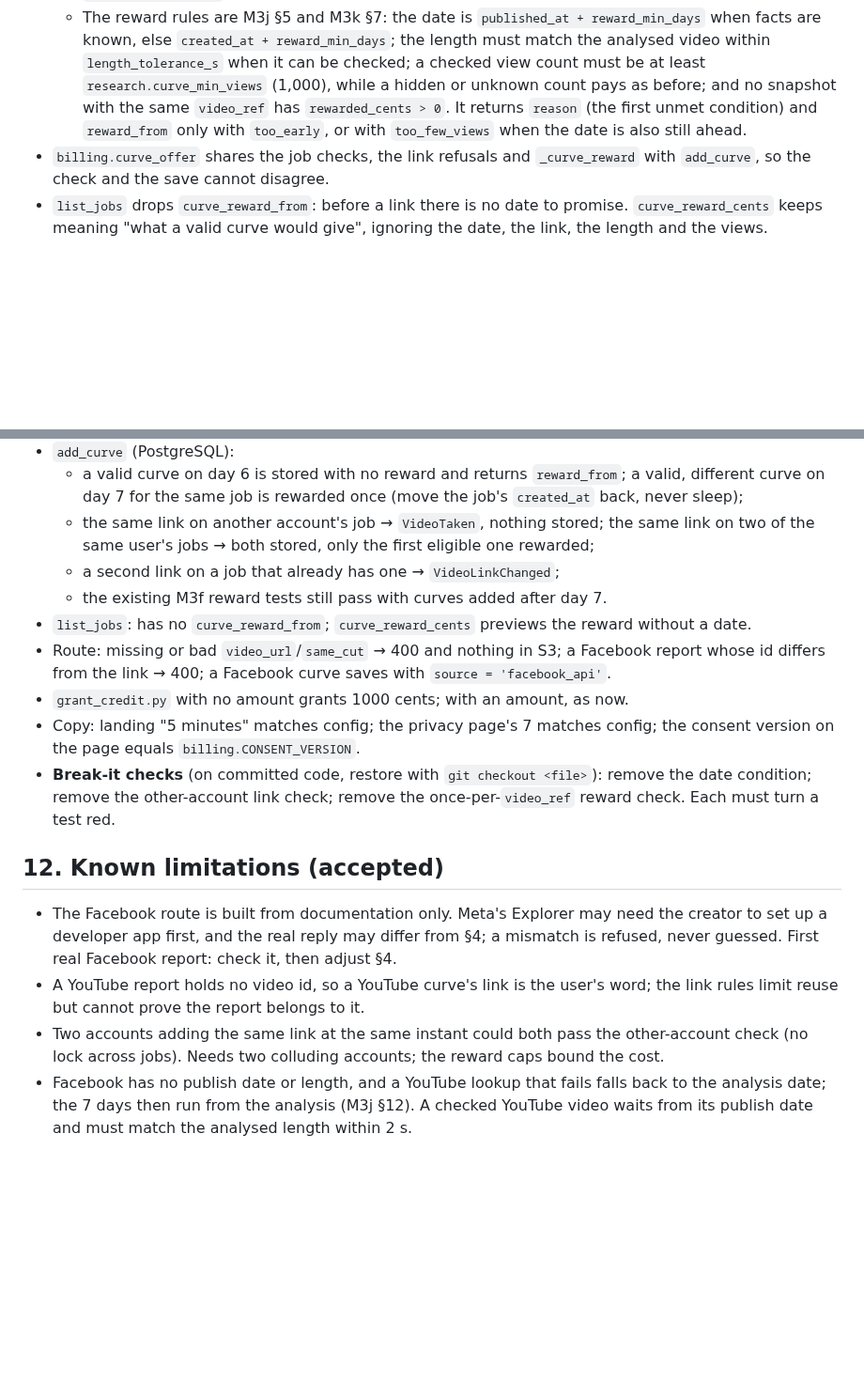
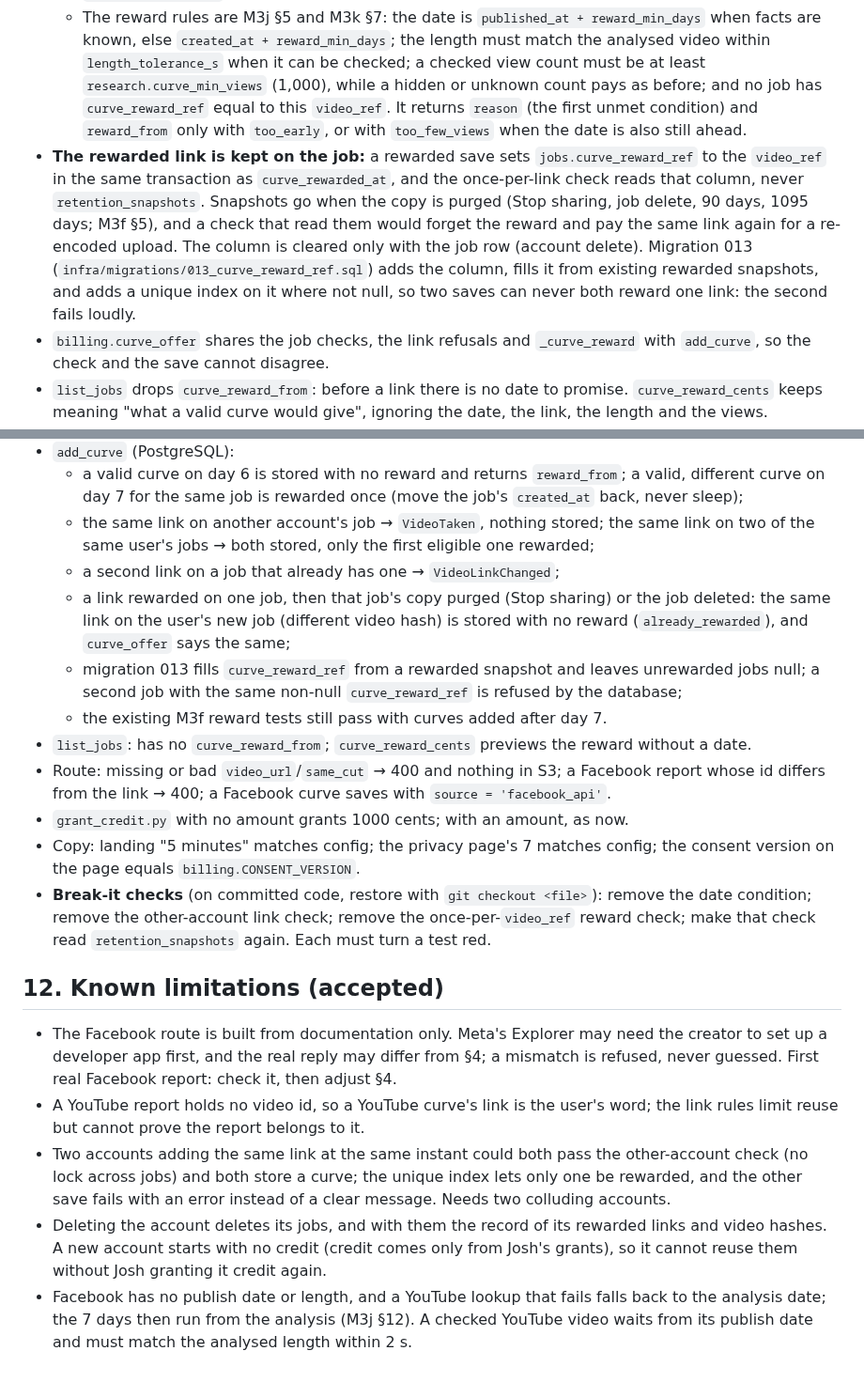
Before and after one commit to kelvinlowhm86/neurolens, a Markdown page: docs/M3i_spec.md, 2 parts joined by grey strips. Shown at 94% size. GitHub-like rendering; blank space fills up the shorter version.

Commit message:
Spec M3i §6/§11/§12, M3f §5: the once-per-link reward check reads a rewarded link kept on the job (jobs.curve_reward_ref, migration 013 with backfill and a unique index), not retention_snapshots, which Stop sharing and job delete purge (a re-encoded upload with the same link could be rewarded again, in a loop). Tests and break-it check listed
Co-Authored-By: Claude Opus 5.5 <noreply@anthropic.com>

```diff
--- a/docs/M3i_spec.md
+++ b/docs/M3i_spec.md
@@ -101,9 +101,17 @@ date when we can check it, and the link is checked before any work. The link rul
     facts are known, else `created_at + reward_min_days`; the length must match the analysed video
     within `length_tolerance_s` when it can be checked; a checked view count must be at least
     `research.curve_min_views` (1,000), while a hidden or unknown count pays as before; and no
-    snapshot with the same `video_ref` has `rewarded_cents > 0`. It returns `reason` (the first
+    job has `curve_reward_ref` equal to this `video_ref`. It returns `reason` (the first
     unmet condition) and `reward_from` only with `too_early`, or with `too_few_views` when the
     date is also still ahead.
+- **The rewarded link is kept on the job:** a rewarded save sets `jobs.curve_reward_ref` to the
+  `video_ref` in the same transaction as `curve_rewarded_at`, and the once-per-link check reads that
+  column, never `retention_snapshots`. Snapshots go when the copy is purged (Stop sharing, job
+  delete, 90 days, 1095 days; M3f §5), and a check that read them would forget the reward and pay the
+  same link again for a re-encoded upload. The column is cleared only with the job row (account
+  delete). Migration 013 (`infra/migrations/013_curve_reward_ref.sql`) adds the column, fills it from
+  existing rewarded snapshots, and adds a unique index on it where not null, so two saves can never
+  both reward one link: the second fails loudly.
 - `billing.curve_offer` shares the job checks, the link refusals and `_curve_reward` with
   `add_curve`, so the check and the save cannot disagree.
 - `list_jobs` drops `curve_reward_from`: before a link there is no date to promise.
@@ -193,6 +201,11 @@ Full treatment (money). Behaviour, not call details.
   - the same link on another account's job → `VideoTaken`, nothing stored; the same link on two of
     the same user's jobs → both stored, only the first eligible one rewarded;
   - a second link on a job that already has one → `VideoLinkChanged`;
+  - a link rewarded on one job, then that job's copy purged (Stop sharing) or the job deleted: the
+    same link on the user's new job (different video hash) is stored with no reward
+    (`already_rewarded`), and `curve_offer` says the same;
+  - migration 013 fills `curve_reward_ref` from a rewarded snapshot and leaves unrewarded jobs null;
+    a second job with the same non-null `curve_reward_ref` is refused by the database;
   - the existing M3f reward tests still pass with curves added after day 7.
 - `list_jobs`: has no `curve_reward_from`; `curve_reward_cents` previews the reward without a date.
 - Route: missing or bad `video_url`/`same_cut` → 400 and nothing in S3; a Facebook report whose id
@@ -201,8 +214,8 @@ Full treatment (money). Behaviour, not call details.
 - Copy: landing "5 minutes" matches config; the privacy page's 7 matches config; the consent version
   on the page equals `billing.CONSENT_VERSION`.
 - **Break-it checks** (on committed code, restore with `git checkout <file>`): remove the date
-  condition; remove the other-account link check; remove the once-per-`video_ref` reward check.
-  Each must turn a test red.
+  condition; remove the other-account link check; remove the once-per-`video_ref` reward check;
+  make that check read `retention_snapshots` again. Each must turn a test red.
 
 ## 12. Known limitations (accepted)
 - The Facebook route is built from documentation only. Meta's Explorer may need the creator to set
@@ -211,7 +224,11 @@ Full treatment (money). Behaviour, not call details.
 - A YouTube report holds no video id, so a YouTube curve's link is the user's word; the link rules
   limit reuse but cannot prove the report belongs to it.
 - Two accounts adding the same link at the same instant could both pass the other-account check
-  (no lock across jobs). Needs two colluding accounts; the reward caps bound the cost.
+  (no lock across jobs) and both store a curve; the unique index lets only one be rewarded, and the
+  other save fails with an error instead of a clear message. Needs two colluding accounts.
+- Deleting the account deletes its jobs, and with them the record of its rewarded links and video
+  hashes. A new account starts with no credit (credit comes only from Josh's grants), so it cannot
+  reuse them without Josh granting it credit again.
 - Facebook has no publish date or length, and a YouTube lookup that fails falls back to the
   analysis date; the 7 days then run from the analysis (M3j §12). A checked YouTube video waits
   from its publish date and must match the analysed length within 2 s.
```
Also changed, not shown: docs/M3f_spec.md (+2 -1 lines).
